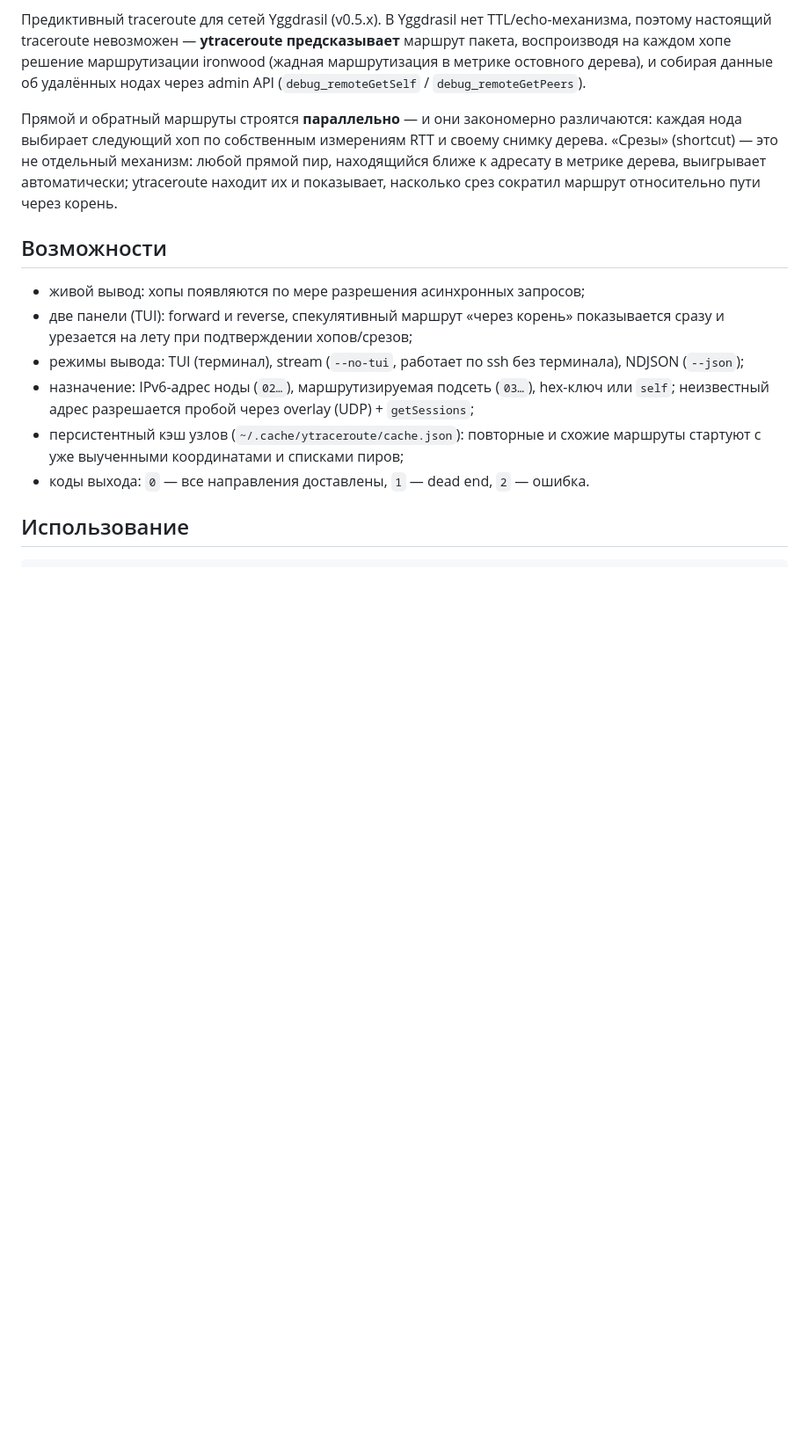
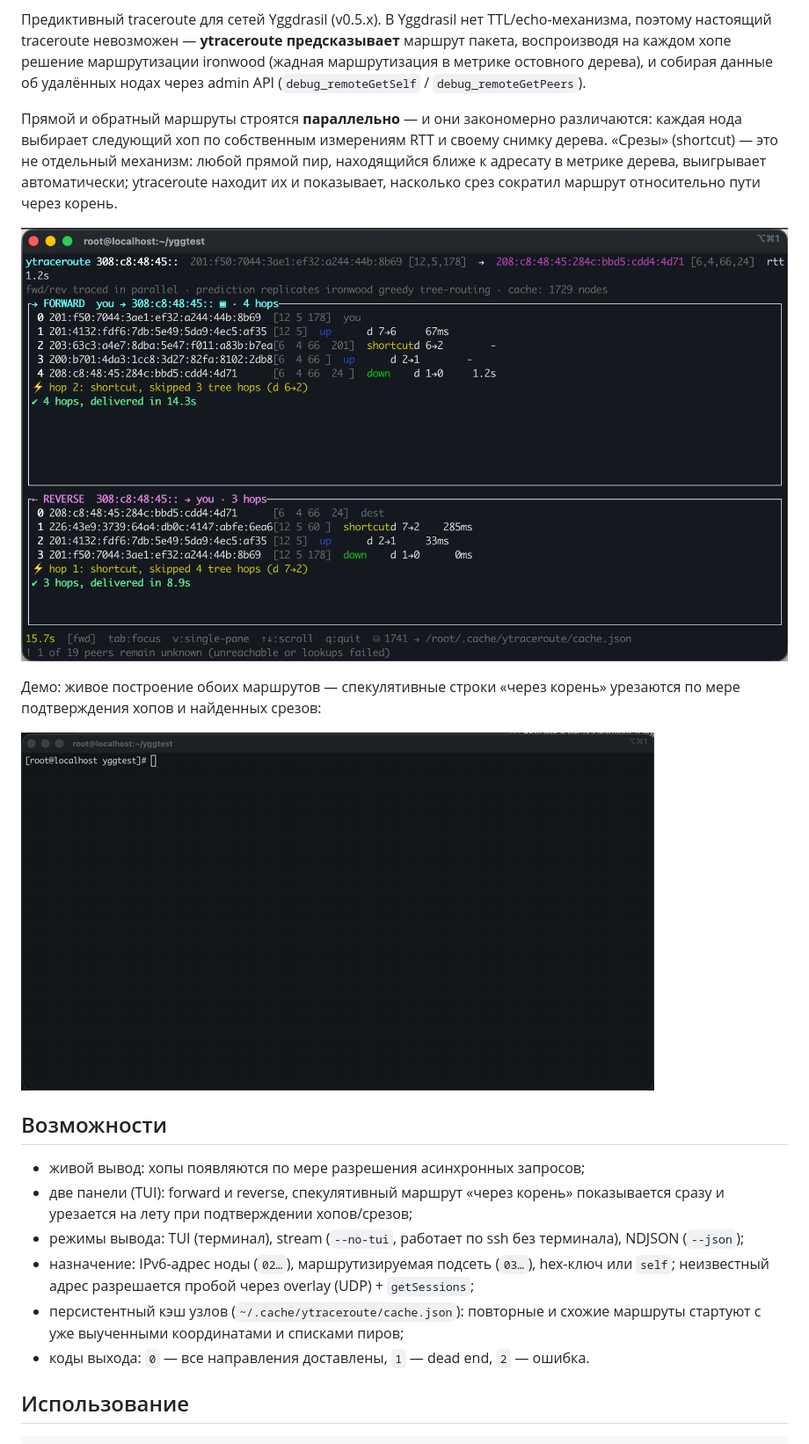
Before and after one commit to DrewCyber/ytraceroute, a Markdown page: README.md, the part around one of its changes. Shown at 88% size. Rendered like a GitHub page; pictures changed too: docs/demo.gif (added), docs/screenshot.png (added); blank space fills up the shorter version.

```diff
--- a/README.md
+++ b/README.md
@@ -15,6 +17,13 @@ RTT и своему снимку дерева. «Срезы» (shortcut) — э
 любой прямой пир, находящийся ближе к адресату в метрике дерева, выигрывает
 автоматически; ytraceroute находит их и показывает, насколько срез
 сократил маршрут относительно пути через корень.
+
+![двухпанельный TUI: прямой и обратный маршруты строятся параллельно](docs/screenshot.png)
+
+Демо: живое построение обоих маршрутов — спекулятивные строки «через корень»
+урезаются по мере подтверждения хопов и найденных срезов:
+
+![демо](docs/demo.gif)
 
 ## Возможности
 
```
Also changed, not shown: other parts of README.md (+2 -0 lines), README.en.md (+9 -0 lines), 1 other file.
